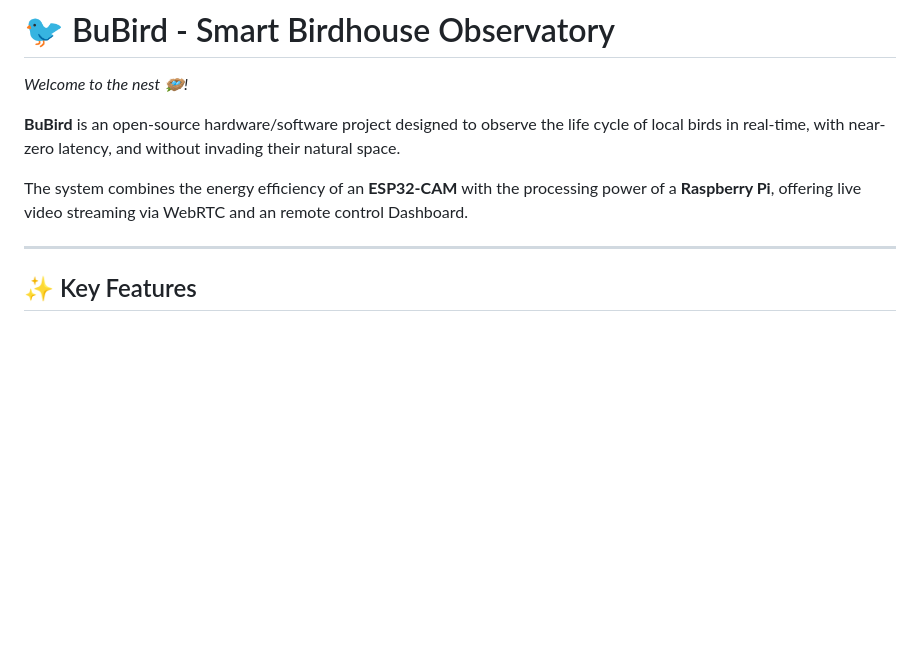
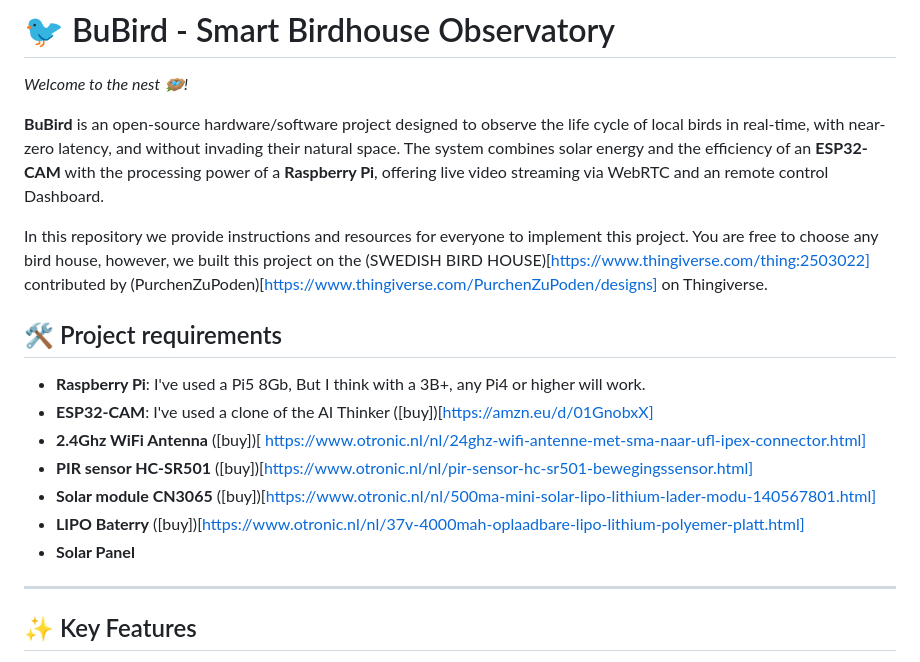
Before and after one commit to FGarridoV/BuBird, a Markdown page: readme.md, the part around the change. Rendered like a GitHub page; blank space fills up the shorter version.

Commit message:
Update README with project details and requirements
Expanded project description and added project requirements section with specific components and links.

```diff
--- a/readme.md
+++ b/readme.md
@@ -1,9 +1,21 @@
 # 🐦 BuBird - Smart Birdhouse Observatory
 *Welcome to the nest 🪺!*
 
-**BuBird** is an open-source hardware/software project designed to observe the life cycle of local birds in real-time, with near-zero latency, and without invading their natural space.
+**BuBird** is an open-source hardware/software project designed to observe the life cycle of local birds in real-time, with near-zero latency, and without invading their natural space. The system combines solar energy and the efficiency of an **ESP32-CAM** with the processing power of a **Raspberry Pi**, offering live video streaming via WebRTC and an remote control Dashboard.
 
-The system combines the energy efficiency of an **ESP32-CAM** with the processing power of a **Raspberry Pi**, offering live video streaming via WebRTC and an remote control Dashboard.
+In this repository we provide instructions and resources for everyone to implement this project. You are free to choose any bird house, however, we built this project on the (SWEDISH BIRD HOUSE)[https://www.thingiverse.com/thing:2503022] contributed by (PurchenZuPoden)[https://www.thingiverse.com/PurchenZuPoden/designs] on Thingiverse.
+
+## 🛠️ Project requirements
+
+* **Raspberry Pi**: I've used a Pi5 8Gb, But I think with a 3B+, any Pi4 or higher will work.
+* **ESP32-CAM**: I've used a clone of the AI Thinker ([buy])[https://amzn.eu/d/01GnobxX]
+* **2.4Ghz WiFi Antenna** ([buy])[ https://www.otronic.nl/nl/24ghz-wifi-antenne-met-sma-naar-ufl-ipex-connector.html]
+* **PIR sensor HC-SR501** ([buy])[https://www.otronic.nl/nl/pir-sensor-hc-sr501-bewegingssensor.html]
+* **Solar module CN3065** ([buy])[https://www.otronic.nl/nl/500ma-mini-solar-lipo-lithium-lader-modu-140567801.html]
+* **LIPO Baterry** ([buy])[https://www.otronic.nl/nl/37v-4000mah-oplaadbare-lipo-lithium-polyemer-platt.html]
+* **Solar Panel**
+
+
 
 ---
 
```
